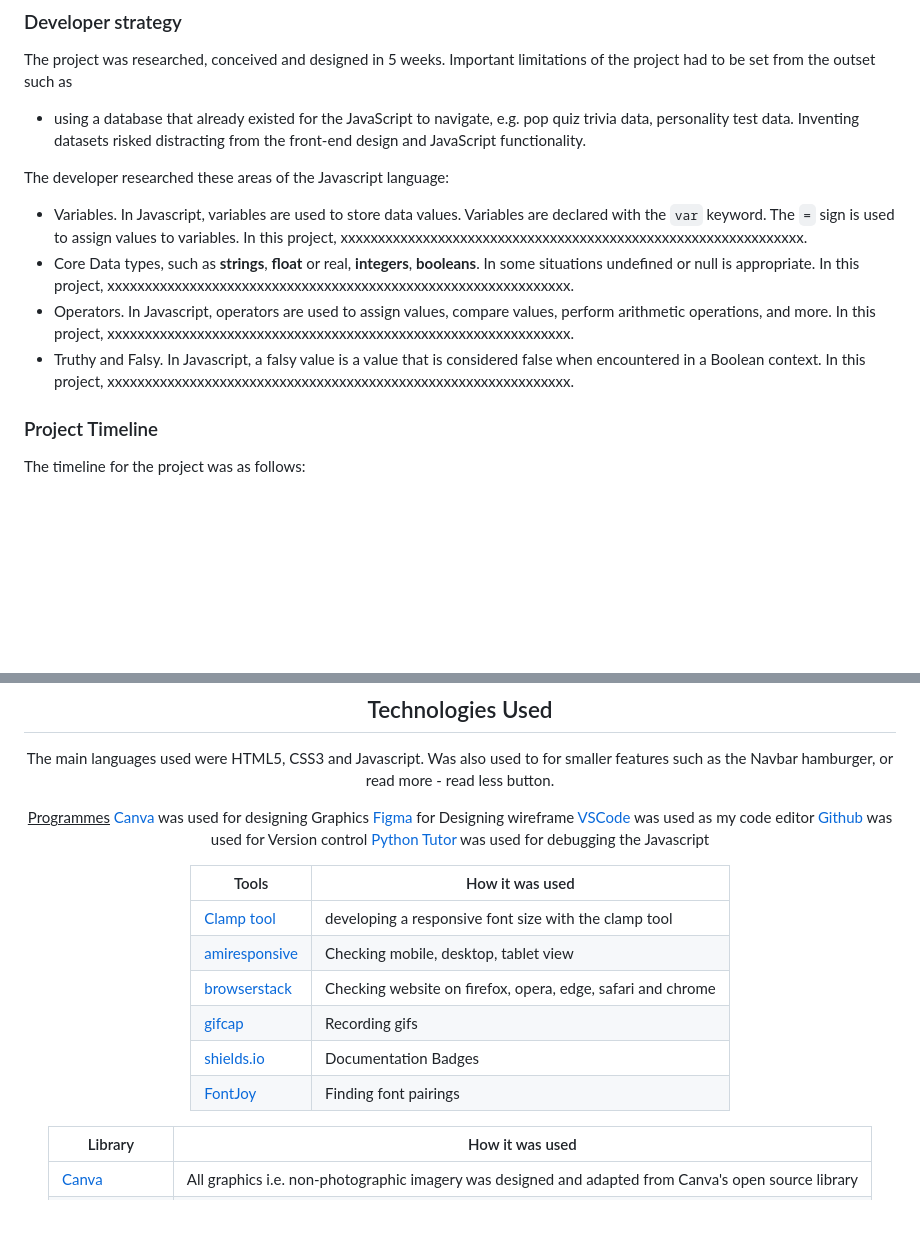
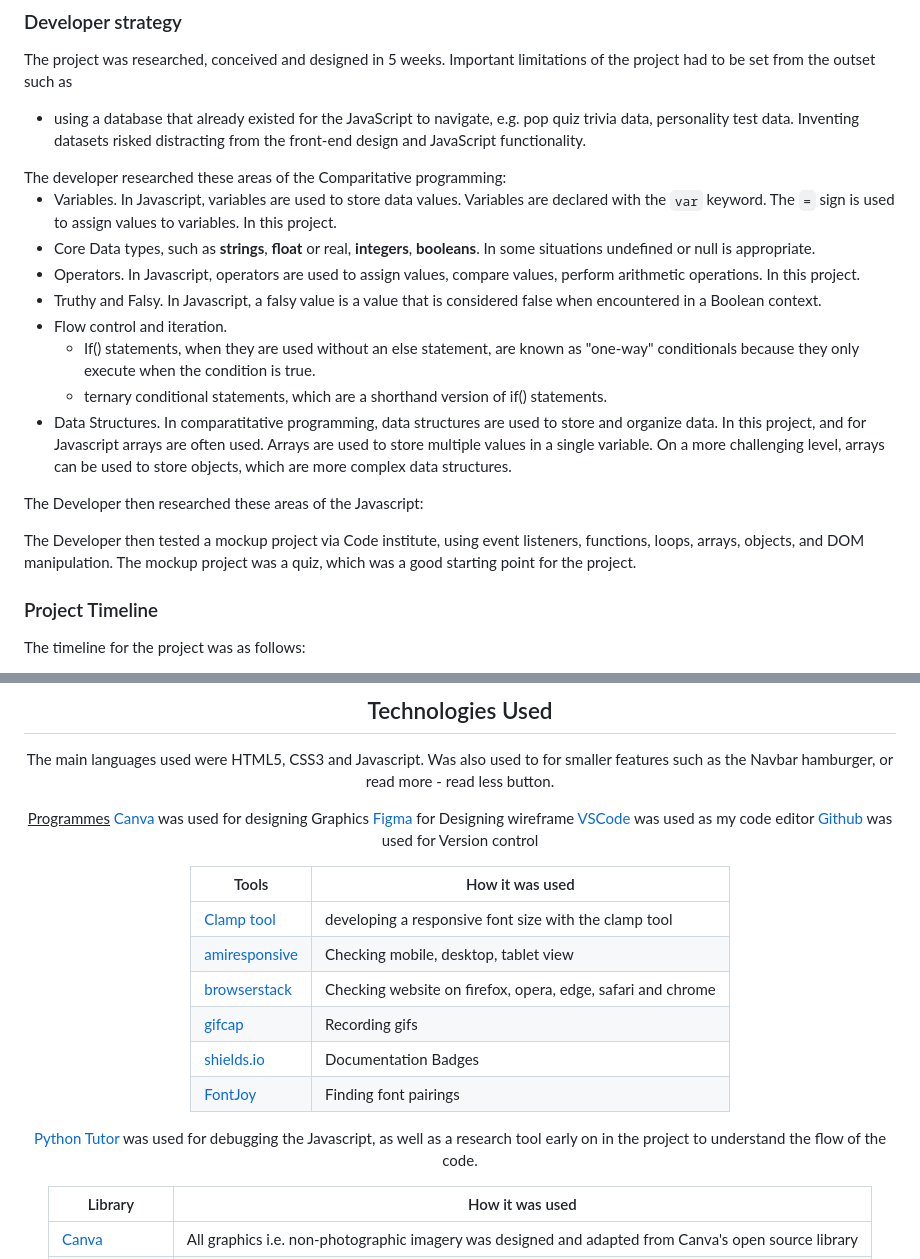
Before and after one commit to lmcrean/Crocodile-Kingdom, a Markdown page: README.md, 2 parts joined by grey strips. Drawn GitHub-style; blank space fills up the shorter version.

Commit message:
Update UX Strategy > research

````diff
--- a/README.md
+++ b/README.md
@@ -147,12 +147,21 @@ The 5 UX development planes are for the purpose of explaining the process of bui
 The project was researched, conceived and designed in 5 weeks. Important limitations of the project had to be set from the outset such as
 - using a database that already existed for the JavaScript to navigate, e.g. pop quiz trivia data, personality test data. Inventing datasets risked distracting from the front-end design and JavaScript functionality.
 
-The developer researched these areas of the Javascript language:
+<summary><detail>The developer researched these areas of the Comparitative programming:</summary
 
-- Variables. In Javascript, variables are used to store data values. Variables are declared with the ```var``` keyword. The ```=``` sign is used to assign values to variables. In this project, xxxxxxxxxxxxxxxxxxxxxxxxxxxxxxxxxxxxxxxxxxxxxxxxxxxxxxxxxxxxxx.
-- Core Data types, such as **strings**, **float** or real, **integers**, **booleans**. In some situations undefined or null is appropriate. In this project, xxxxxxxxxxxxxxxxxxxxxxxxxxxxxxxxxxxxxxxxxxxxxxxxxxxxxxxxxxxxxx.
-- Operators. In Javascript, operators are used to assign values, compare values, perform arithmetic operations, and more. In this project, xxxxxxxxxxxxxxxxxxxxxxxxxxxxxxxxxxxxxxxxxxxxxxxxxxxxxxxxxxxxxx.
-- Truthy and Falsy. In Javascript, a falsy value is a value that is considered false when encountered in a Boolean context. In this project, xxxxxxxxxxxxxxxxxxxxxxxxxxxxxxxxxxxxxxxxxxxxxxxxxxxxxxxxxxxxxx.
+- Variables. In Javascript, variables are used to store data values. Variables are declared with the ```var``` keyword. The ```=``` sign is used to assign values to variables. In this project.
+- Core Data types, such as **strings**, **float** or real, **integers**, **booleans**. In some situations undefined or null is appropriate.
+- Operators. In Javascript, operators are used to assign values, compare values, perform arithmetic operations. In this project.
+- Truthy and Falsy. In Javascript, a falsy value is a value that is considered false when encountered in a Boolean context.
+- Flow control and iteration.
+  - If() statements, when they are used without an else statement, are known as "one-way" conditionals because they only execute when the condition is true.
+  - ternary conditional statements, which are a shorthand version of if() statements.
+- Data Structures. In comparatitative programming, data structures are used to store and organize data. In this project, and for Javascript arrays are often used. Arrays are used to store multiple values in a single variable. On a more challenging level, arrays can be used to store objects, which are more complex data structures.
+
+
+The Developer then researched these areas of the Javascript:
+
+The Developer then tested a mockup project via Code institute, using event listeners, functions, loops, arrays, objects, and DOM manipulation. The mockup project was a quiz, which was a good starting point for the project.
 
 ### Project Timeline
 
@@ -448,7 +457,7 @@ Was also used to for smaller features such as the Navbar hamburger, or read more
 [Figma](https://www.figma.com/)  for Designing wireframe
 [VSCode](https://code.visualstudio.com/) was used as my code editor
 [Github](https://www.github.com/) was used for Version control
-[Python Tutor](https://www.pythontutor.com) was used for debugging the Javascript
+
 
 Tools|How it was used|
 ---|---
@@ -458,6 +467,7 @@ Tools|How it was used|
 [gifcap](https://gifcap.dev/)| Recording gifs
 [shields.io](https://shields.io/)| Documentation Badges
 [FontJoy](https://fontjoy.com/) | Finding font pairings
+[Python Tutor](https://www.pythontutor.com) was used for debugging the Javascript, as well as a research tool early on in the project to understand the flow of the code.
 
 |Library| How it was used|
 |---|---|
````
